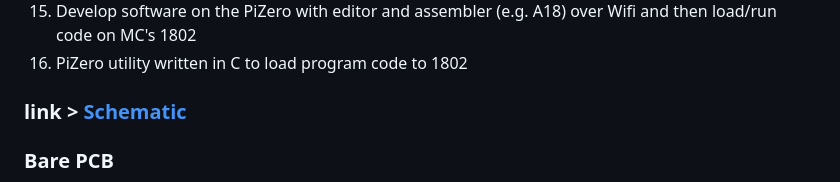
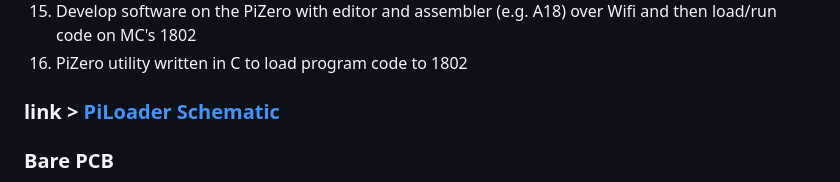
Before and after one commit to anthonylhill/PiLoader, a Markdown page: README.md, the part around the change. GitHub-like rendering.

```diff
--- a/README.md
+++ b/README.md
@@ -37,7 +37,7 @@ And the best part is that it's all 100% accessible via WiFi from any PC or lapto
 <li>PiZero utility written in C to load program code to 1802</li>
 </ol>
 
-### link > [Schematic](schematic.pdf)
+### link > [PiLoader Schematic](schematic.pdf)
 
 ### Bare PCB
 ![Bare PCB](photos/PCB.jpg "Bare PCB")
```
